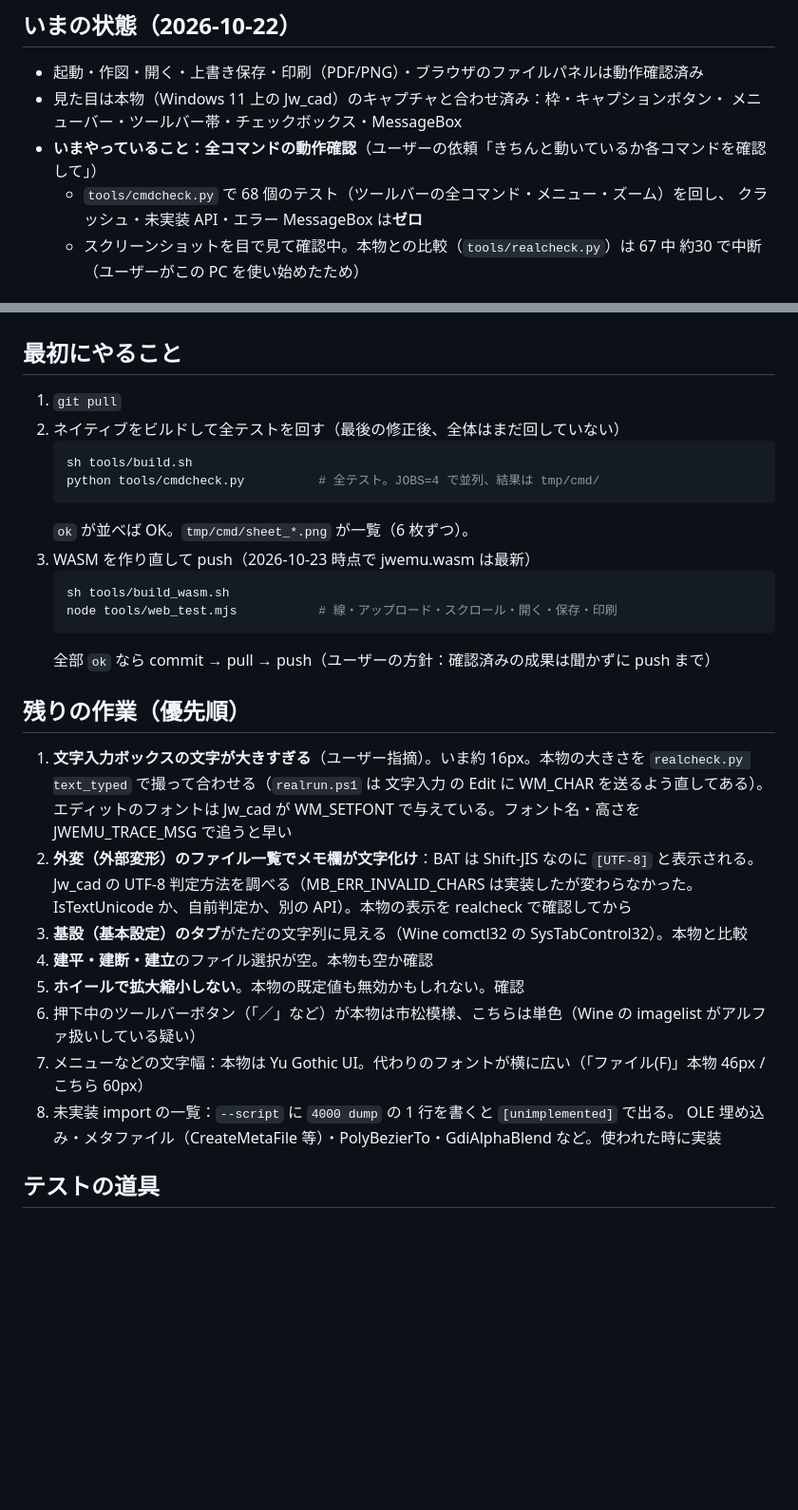
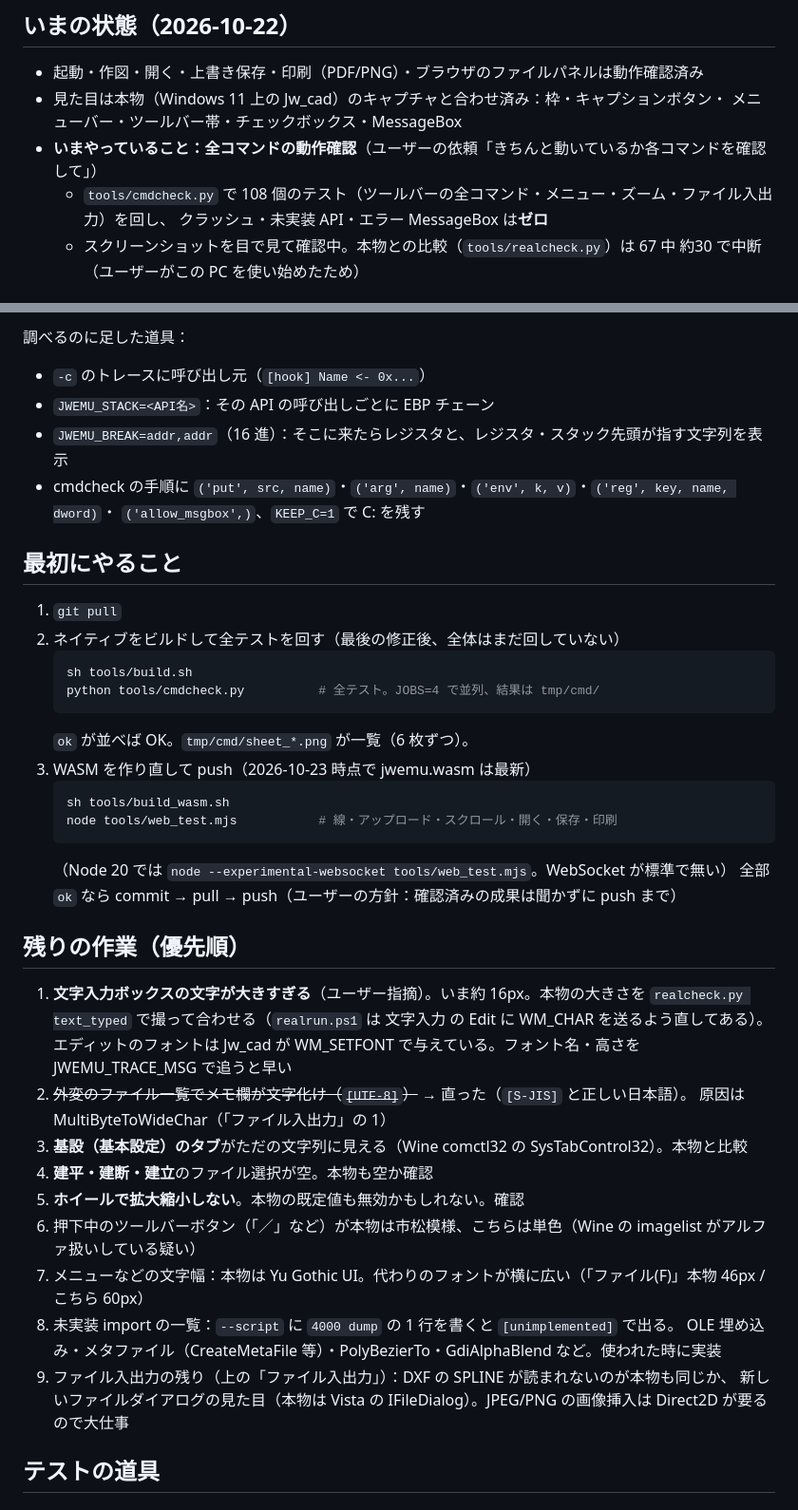
Before and after one commit to yomei-o/jwcad_win_emu_cpp, a Markdown page: RESUME.md, 2 parts joined by grey strips. Shown at 95% size. Rendered like a GitHub page; blank space fills up the shorter version.

````diff
--- a/RESUME.md
+++ b/RESUME.md
@@ -17,7 +17,7 @@ Win32 の user32/gdi32 などは `src/win32/` に自作。comctl32 は Wine の
 * 見た目は本物（Windows 11 上の Jw_cad）のキャプチャと合わせ済み：枠・キャプションボタン・
   メニューバー・ツールバー帯・チェックボックス・MessageBox
 * **いまやっていること：全コマンドの動作確認**（ユーザーの依頼「きちんと動いているか各コマンドを確認して」）
-  * `tools/cmdcheck.py` で 68 個のテスト（ツールバーの全コマンド・メニュー・ズーム）を回し、
+  * `tools/cmdcheck.py` で 108 個のテスト（ツールバーの全コマンド・メニュー・ズーム・ファイル入出力）を回し、
     クラッシュ・未実装 API・エラー MessageBox は**ゼロ**
   * スクリーンショットを目で見て確認中。本物との比較（`tools/realcheck.py`）は 67 中 約30 で中断
     （ユーザーがこの PC を使い始めたため）
@@ -50,3 +87,11 @@ Win32 の user32/gdi32 などは `src/win32/` に自作。comctl32 は Wine の
+調べるのに足した道具：
+
+* `-c` のトレースに呼び出し元（`[hook] Name <- 0x...`）
+* `JWEMU_STACK=<API名>`：その API の呼び出しごとに EBP チェーン
+* `JWEMU_BREAK=addr,addr`（16 進）：そこに来たらレジスタと、レジスタ・スタック先頭が指す文字列を表示
+* cmdcheck の手順に `('put', src, name)`・`('arg', name)`・`('env', k, v)`・`('reg', key, name, dword)`・
+  `('allow_msgbox',)`、`KEEP_C=1` で C: を残す
+
 ## 最初にやること
 
 1. `git pull`
@@ -61,6 +106,7 @@ Win32 の user32/gdi32 などは `src/win32/` に自作。comctl32 は Wine の
    sh tools/build_wasm.sh
    node tools/web_test.mjs           # 線・アップロード・スクロール・開く・保存・印刷
    ```
+   （Node 20 では `node --experimental-websocket tools/web_test.mjs`。WebSocket が標準で無い）
    全部 `ok` なら commit → pull → push（ユーザーの方針：確認済みの成果は聞かずに push まで）
 
 ## 残りの作業（優先順）
@@ -68,9 +114,8 @@ Win32 の user32/gdi32 などは `src/win32/` に自作。comctl32 は Wine の
 1. **文字入力ボックスの文字が大きすぎる**（ユーザー指摘）。いま約 16px。本物の大きさを
    `realcheck.py text_typed` で撮って合わせる（`realrun.ps1` は 文字入力 の Edit に WM_CHAR を送るよう直してある）。
    エディットのフォントは Jw_cad が WM_SETFONT で与えている。フォント名・高さを JWEMU_TRACE_MSG で追うと早い
-2. **外変（外部変形）のファイル一覧でメモ欄が文字化け**：BAT は Shift-JIS なのに `[UTF-8]` と表示される。
-   Jw_cad の UTF-8 判定方法を調べる（MB_ERR_INVALID_CHARS は実装したが変わらなかった。
-   IsTextUnicode か、自前判定か、別の API）。本物の表示を realcheck で確認してから
+2. ~~外変のファイル一覧でメモ欄が文字化け（`[UTF-8]`）~~ → 直った（`[S-JIS]` と正しい日本語）。
+   原因は MultiByteToWideChar（「ファイル入出力」の 1）
 3. **基設（基本設定）のタブ**がただの文字列に見える（Wine comctl32 の SysTabControl32）。本物と比較
 4. **建平・建断・建立**のファイル選択が空。本物も空か確認
 5. **ホイールで拡大縮小しない**。本物の既定値も無効かもしれない。確認
@@ -78,6 +123,8 @@ Win32 の user32/gdi32 などは `src/win32/` に自作。comctl32 は Wine の
 7. メニューなどの文字幅：本物は Yu Gothic UI。代わりのフォントが横に広い（「ファイル(F)」本物 46px / こちら 60px）
 8. 未実装 import の一覧：`--script` に `4000 dump` の 1 行を書くと `[unimplemented]` で出る。
    OLE 埋め込み・メタファイル（CreateMetaFile 等）・PolyBezierTo・GdiAlphaBlend など。使われた時に実装
+9. ファイル入出力の残り（上の「ファイル入出力」）：DXF の SPLINE が読まれないのが本物も同じか、
+   新しいファイルダイアログの見た目（本物は Vista の IFileDialog）。JPEG/PNG の画像挿入は Direct2D が要るので大仕事
 
 ## テストの道具
 
````
Also changed, not shown: other parts of RESUME.md (+37 -0 lines), README.md (+3 -1 lines).
